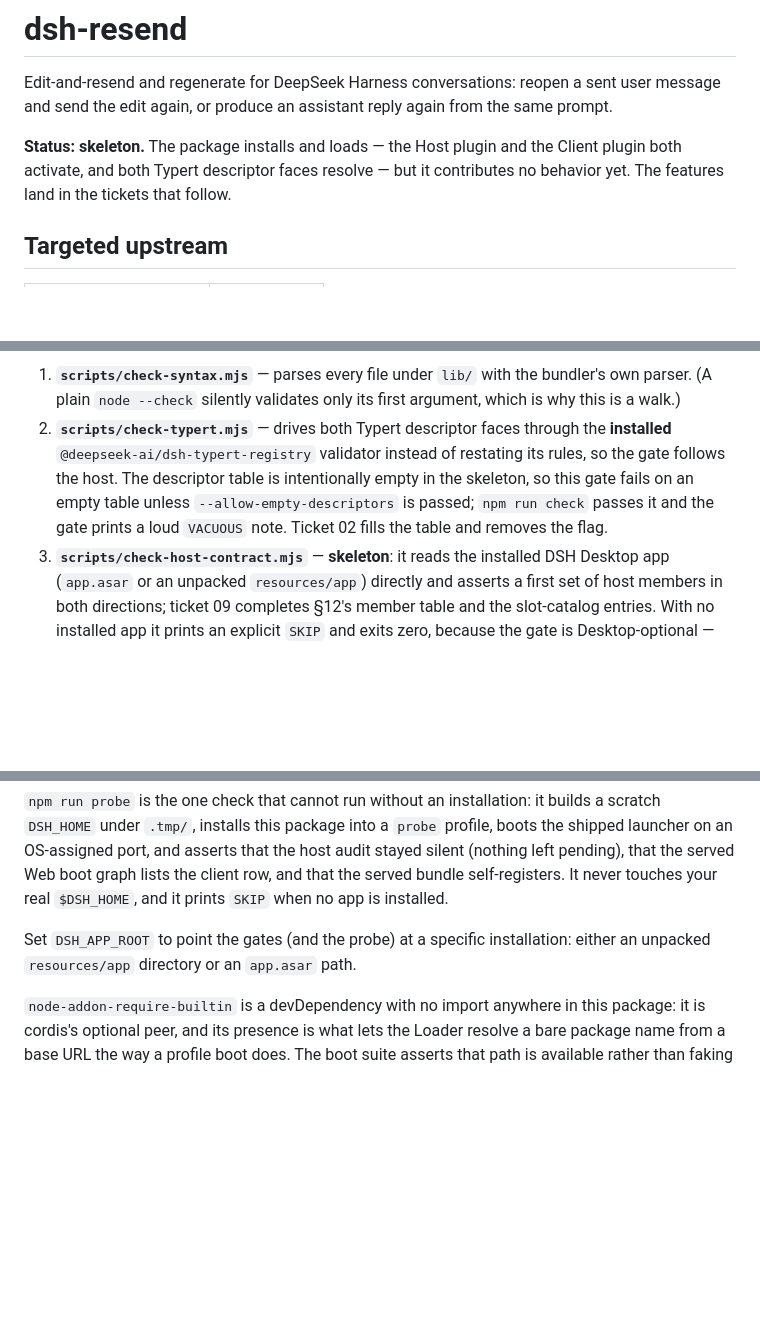
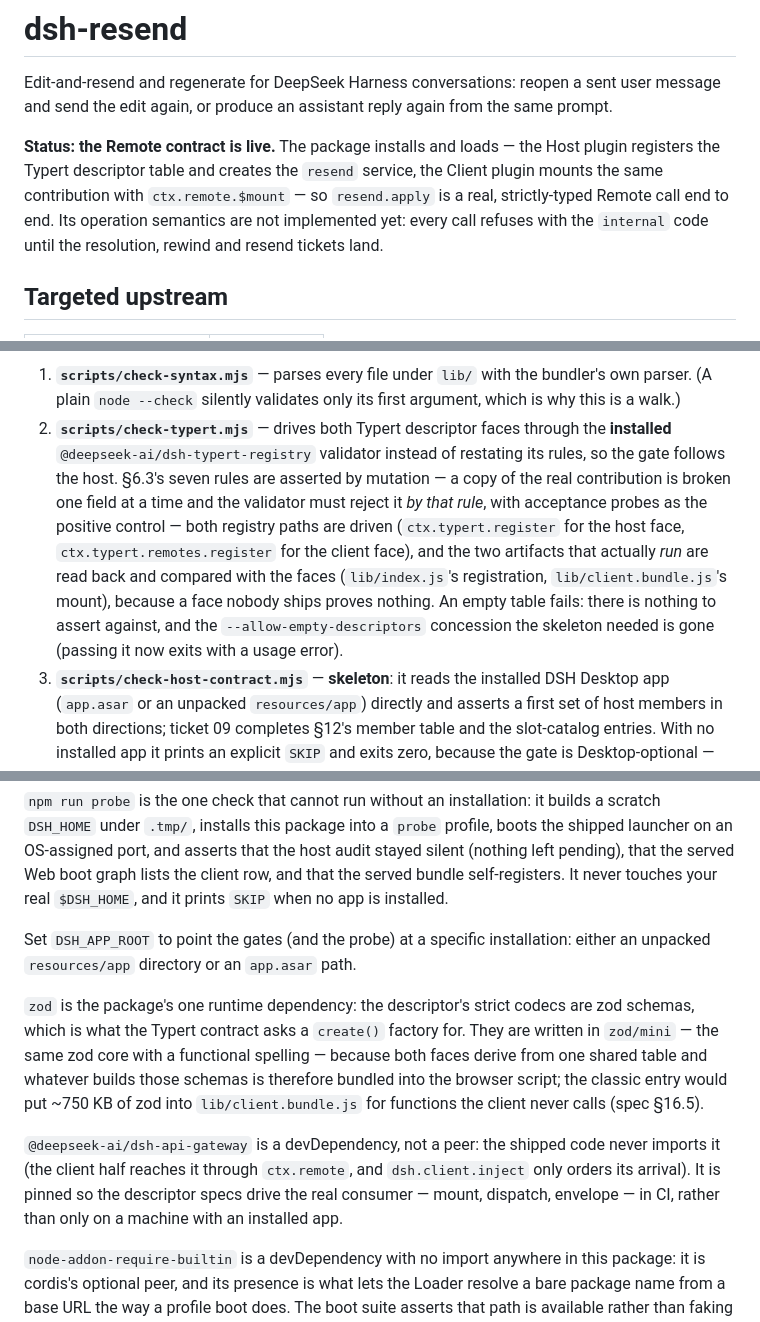
Before and after one commit to Kaminarly/dsh-resend, a Markdown page: README.md, 3 parts joined by grey strips. Drawn GitHub-style; blank space fills up the shorter version.

Commit message:
docs: describe the live descriptor contract and its gate

```diff
--- a/README.md
+++ b/README.md
@@ -4,9 +4,12 @@ Edit-and-resend and regenerate for DeepSeek Harness conversations: reopen a sent
 user message and send the edit again, or produce an assistant reply again from
 the same prompt.
 
-**Status: skeleton.** The package installs and loads — the Host plugin and the
-Client plugin both activate, and both Typert descriptor faces resolve — but it
-contributes no behavior yet. The features land in the tickets that follow.
+**Status: the Remote contract is live.** The package installs and loads — the
+Host plugin registers the Typert descriptor table and creates the `resend`
+service, the Client plugin mounts the same contribution with
+`ctx.remote.$mount` — so `resend.apply` is a real, strictly-typed Remote call
+end to end. Its operation semantics are not implemented yet: every call refuses
+with the `internal` code until the resolution, rewind and resend tickets land.
 
 ## Targeted upstream
 
@@ -58,11 +61,17 @@ Gates:
    first argument, which is why this is a walk.)
 2. **`scripts/check-typert.mjs`** — drives both Typert descriptor faces through
    the **installed** `@deepseek-ai/dsh-typert-registry` validator instead of
-   restating its rules, so the gate follows the host. The descriptor table is
-   intentionally empty in the skeleton, so this gate fails on an empty table
-   unless `--allow-empty-descriptors` is passed; `npm run check` passes it and
-   the gate prints a loud `VACUOUS` note. Ticket 02 fills the table and removes
-   the flag.
+   restating its rules, so the gate follows the host. §6.3's seven rules are
+   asserted by mutation — a copy of the real contribution is broken one field at
+   a time and the validator must reject it *by that rule*, with acceptance probes
+   as the positive control — both registry paths are driven
+   (`ctx.typert.register` for the host face, `ctx.typert.remotes.register` for
+   the client face), and the two artifacts that actually *run* are read back and
+   compared with the faces (`lib/index.js`'s registration, `lib/client.bundle.js`'s
+   mount), because a face nobody ships proves nothing. An empty table fails:
+   there is nothing to assert against, and the `--allow-empty-descriptors`
+   concession the skeleton needed is gone (passing it now exits with a usage
+   error).
 3. **`scripts/check-host-contract.mjs`** — **skeleton**: it reads the installed
    DSH Desktop app (`app.asar` or an unpacked `resources/app`) directly and
    asserts a first set of host members in both directions; ticket 09 completes
@@ -80,6 +89,19 @@ your real `$DSH_HOME`, and it prints `SKIP` when no app is installed.
 Set `DSH_APP_ROOT` to point the gates (and the probe) at a specific installation:
 either an unpacked `resources/app` directory or an `app.asar` path.
 
+`zod` is the package's one runtime dependency: the descriptor's strict codecs are
+zod schemas, which is what the Typert contract asks a `create()` factory for. They
+are written in `zod/mini` — the same zod core with a functional spelling — because
+both faces derive from one shared table and whatever builds those schemas is
+therefore bundled into the browser script; the classic entry would put ~750 KB of
+zod into `lib/client.bundle.js` for functions the client never calls (spec §16.5).
+
+`@deepseek-ai/dsh-api-gateway` is a devDependency, not a peer: the shipped code
+never imports it (the client half reaches it through `ctx.remote`, and
+`dsh.client.inject` only orders its arrival). It is pinned so the descriptor
+specs drive the real consumer — mount, dispatch, envelope — in CI, rather than
+only on a machine with an installed app.
+
 `node-addon-require-builtin` is a devDependency with no import anywhere in this
 package: it is cordis's optional peer, and its presence is what lets the Loader
 resolve a bare package name from a base URL the way a profile boot does. The
```
